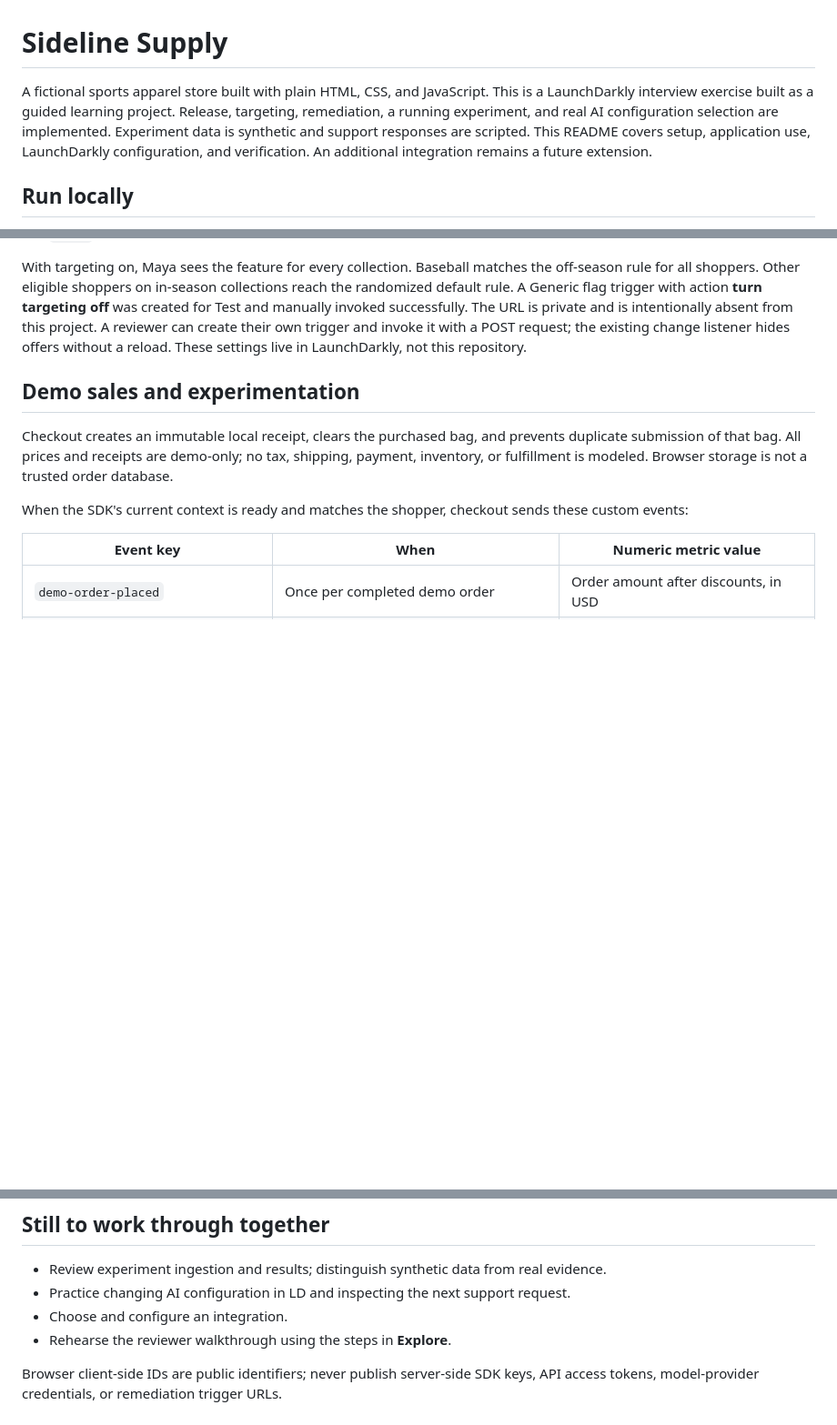
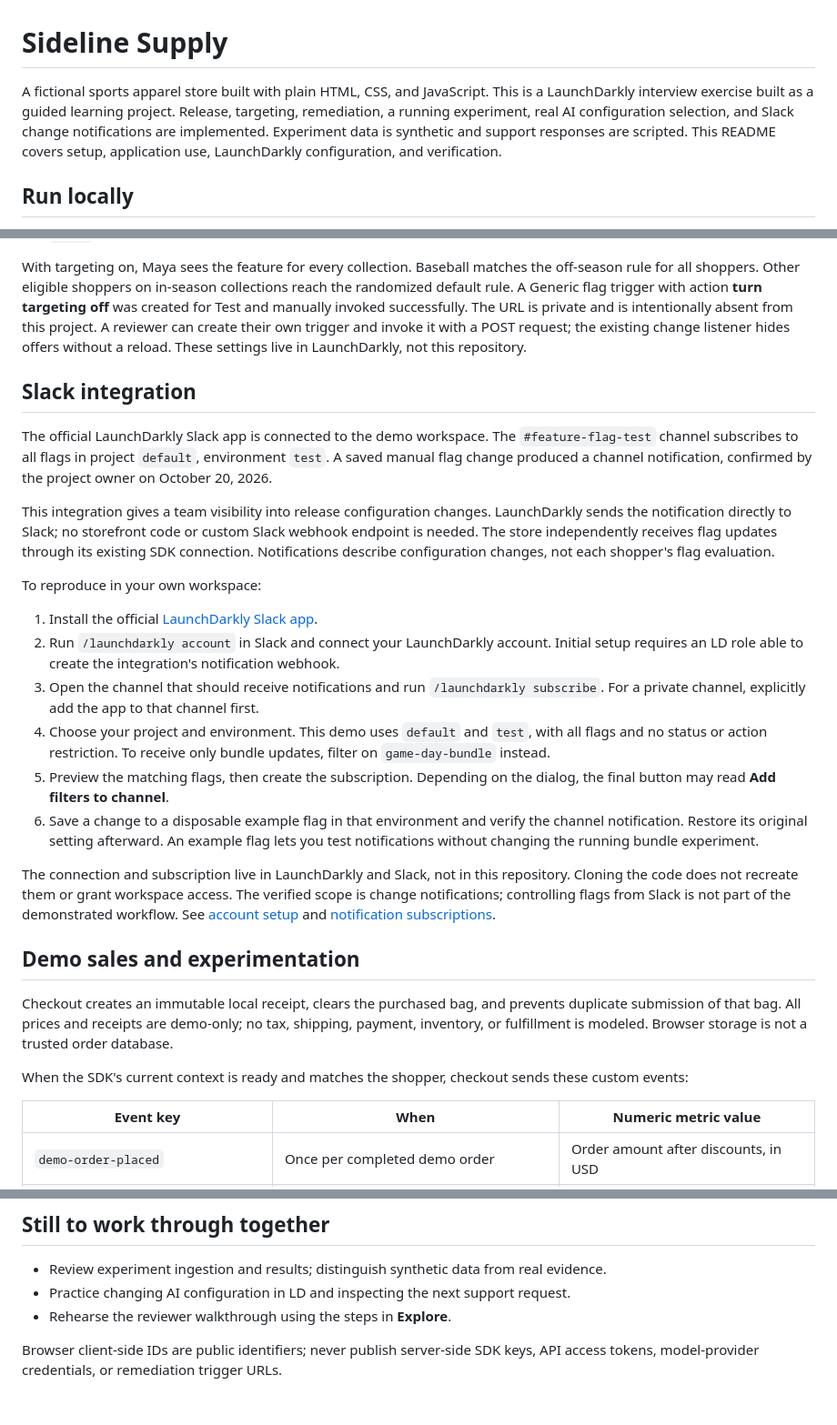
Before and after one commit to mzoltek-wq/sideline-supply-launchdarkly-demo, a Markdown page: README.md, 3 parts joined by grey strips. Shown at 91% size. Rendered like a GitHub page; blank space fills up the shorter version.

Commit message:
Document verified LaunchDarkly Slack notifications

```diff
--- a/README.md
+++ b/README.md
@@ -1,6 +1,6 @@
 # Sideline Supply
 
-A fictional sports apparel store built with plain HTML, CSS, and JavaScript. This is a LaunchDarkly interview exercise built as a guided learning project. Release, targeting, remediation, a running experiment, and real AI configuration selection are implemented. Experiment data is synthetic and support responses are scripted. This README covers setup, application use, LaunchDarkly configuration, and verification. An additional integration remains a future extension.
+A fictional sports apparel store built with plain HTML, CSS, and JavaScript. This is a LaunchDarkly interview exercise built as a guided learning project. Release, targeting, remediation, a running experiment, real AI configuration selection, and Slack change notifications are implemented. Experiment data is synthetic and support responses are scripted. This README covers setup, application use, LaunchDarkly configuration, and verification.
 
 ## Run locally
 
@@ -120,6 +120,23 @@ In Test, targeting was configured with this order:
 
 With targeting on, Maya sees the feature for every collection. Baseball matches the off-season rule for all shoppers. Other eligible shoppers on in-season collections reach the randomized default rule. A Generic flag trigger with action **turn targeting off** was created for Test and manually invoked successfully. The URL is private and is intentionally absent from this project. A reviewer can create their own trigger and invoke it with a POST request; the existing change listener hides offers without a reload. These settings live in LaunchDarkly, not this repository.
 
+## Slack integration
+
+The official LaunchDarkly Slack app is connected to the demo workspace. The `#feature-flag-test` channel subscribes to all flags in project `default`, environment `test`. A saved manual flag change produced a channel notification, confirmed by the project owner on October 20, 2026.
+
+This integration gives a team visibility into release configuration changes. LaunchDarkly sends the notification directly to Slack; no storefront code or custom Slack webhook endpoint is needed. The store independently receives flag updates through its existing SDK connection. Notifications describe configuration changes, not each shopper's flag evaluation.
+
+To reproduce in your own workspace:
+
+1. Install the official [LaunchDarkly Slack app](https://slack.com/marketplace/AKEEF9DTM-launchdarkly).
+2. Run `/launchdarkly account` in Slack and connect your LaunchDarkly account. Initial setup requires an LD role able to create the integration's notification webhook.
+3. Open the channel that should receive notifications and run `/launchdarkly subscribe`. For a private channel, explicitly add the app to that channel first.
+4. Choose your project and environment. This demo uses `default` and `test`, with all flags and no status or action restriction. To receive only bundle updates, filter on `game-day-bundle` instead.
+5. Preview the matching flags, then create the subscription. Depending on the dialog, the final button may read **Add filters to channel**.
+6. Save a change to a disposable example flag in that environment and verify the channel notification. Restore its original setting afterward. An example flag lets you test notifications without changing the running bundle experiment.
+
+The connection and subscription live in LaunchDarkly and Slack, not in this repository. Cloning the code does not recreate them or grant workspace access. The verified scope is change notifications; controlling flags from Slack is not part of the demonstrated workflow. See [account setup](https://launchdarkly.com/docs/integrations/slack/setting-up) and [notification subscriptions](https://launchdarkly.com/docs/integrations/slack/notifications).
+
 ## Demo sales and experimentation
 
 Checkout creates an immutable local receipt, clears the purchased bag, and prevents duplicate submission of that bag. All prices and receipts are demo-only; no tax, shipping, payment, inventory, or fulfillment is modeled. Browser storage is not a trusted order database.
@@ -234,7 +251,6 @@ Twenty-three automated checks cover order-weighted AOV, unique-buyer conversion,
 
 - Review experiment ingestion and results; distinguish synthetic data from real evidence.
 - Practice changing AI configuration in LD and inspecting the next support request.
-- Choose and configure an integration.
 - Rehearse the reviewer walkthrough using the steps in **Explore**.
 
 Browser client-side IDs are public identifiers; never publish server-side SDK keys, API access tokens, model-provider credentials, or remediation trigger URLs.
```
